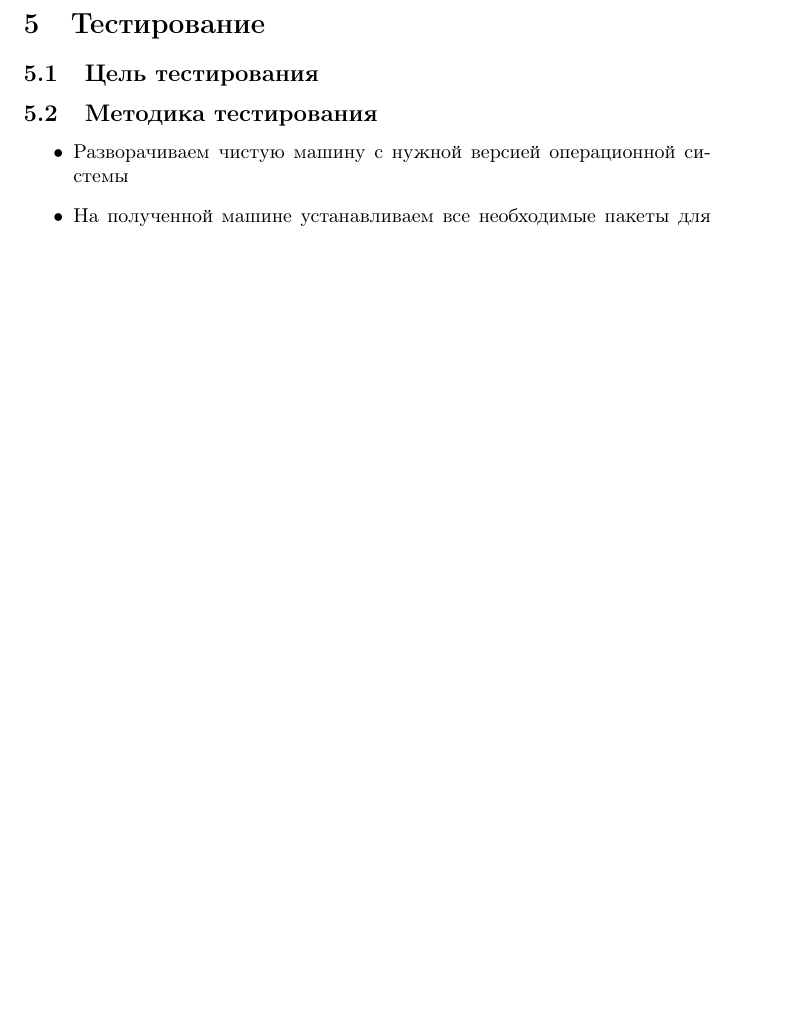
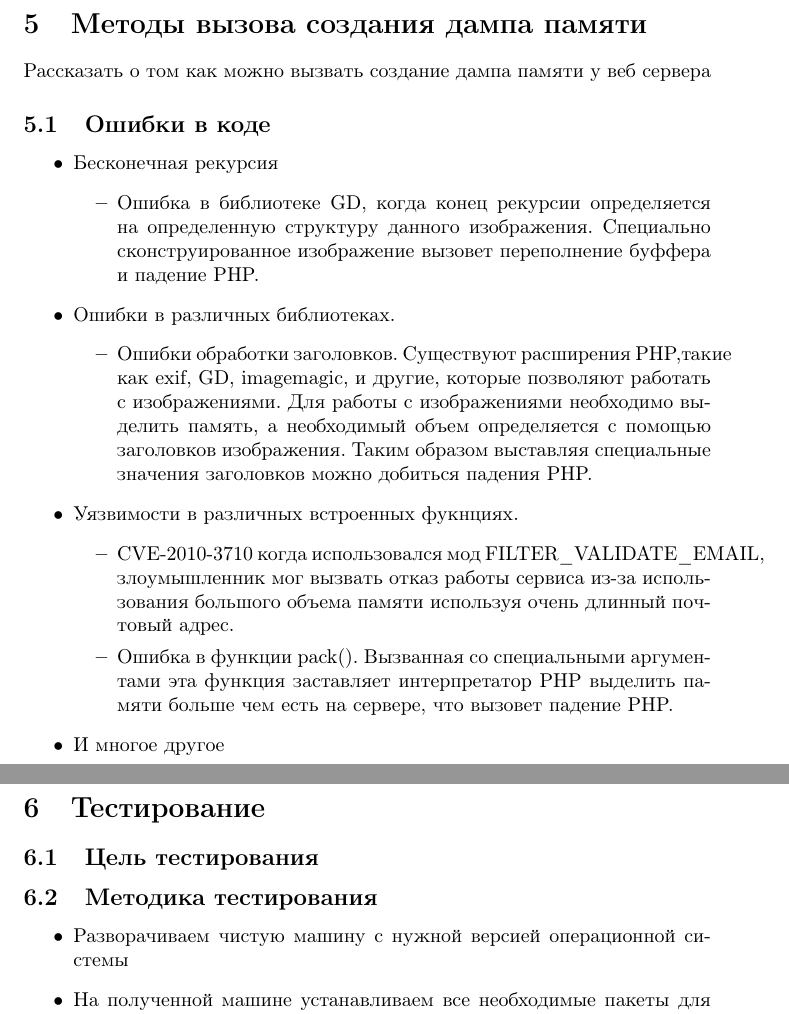
Before and after one commit to kozlovzxc/graduate-work, a LaTeX document (graduate-work.tex): part of page 10 of 11 before the commit and two parts of pages 10 and 11 of 13 after it, the two joined at a grey line, cut at the place of the change, the shorter picture padded with empty space. Compiled offline with pdfLaTeX.

Commit message:
Причины возникновения дампа памяти

```diff
--- a/graduate-work.tex
+++ b/graduate-work.tex
@@ -207,6 +206,39 @@ n. Таким образом сложность вычислений O(u*$v^2$).
 
 \newpage
 
+\section{Методы вызова создания дампа памяти}
+Рассказать о том как можно вызвать создание дампа памяти у веб сервера
+
+\subsection{Ошибки в коде}
+\begin{itemize}
+  \item  Бесконечная рекурсия
+    \begin{itemize}
+      \item Ошибка в библиотеке GD, когда конец рекурсии определяется на определенную
+      структуру данного изображения. Специально сконструированное изображение вызовет
+      переполнение буффера и падение PHP.
+    \end{itemize}
+  \item Ошибки в различных библиотеках.
+    \begin{itemize}
+      \item Ошибки обработки заголовков. Существуют расширения PHP,такие как exif, GD,
+        imagemagic, и другие, которые позволяют работать с изображениями. Для работы
+        с изображениями необходимо выделить память, а необходимый объем определяется
+        с помощью заголовков изображения. Таким образом выставляя специальные значения
+        заголовков можно добиться падения PHP.
+    \end{itemize}
+  \item Уязвимости в различных встроенных фукнциях.
+    \begin{itemize}
+      \item CVE-2010-3710 когда использовался мод FILTER\_VALIDATE\_EMAIL, злоумышленник
+        мог вызвать отказ работы сервиса из-за использования большого объема памяти
+        используя очень длинный почтовый адрес.
+      \item Ошибка в функции pack(). Вызванная со специальными аргументами эта функция
+        заставляет интерпретатор PHP выделить памяти больше чем есть на сервере, что
+        вызовет падение PHP.
+    \end{itemize}
+ \item И многое другое
+\end{itemize}
+
+\newpage
+
 \section{Тестирование}
 
 \subsection{Цель тестирования}
```
Also changed, not shown: graduate-work.tex (11 more changed lines).
